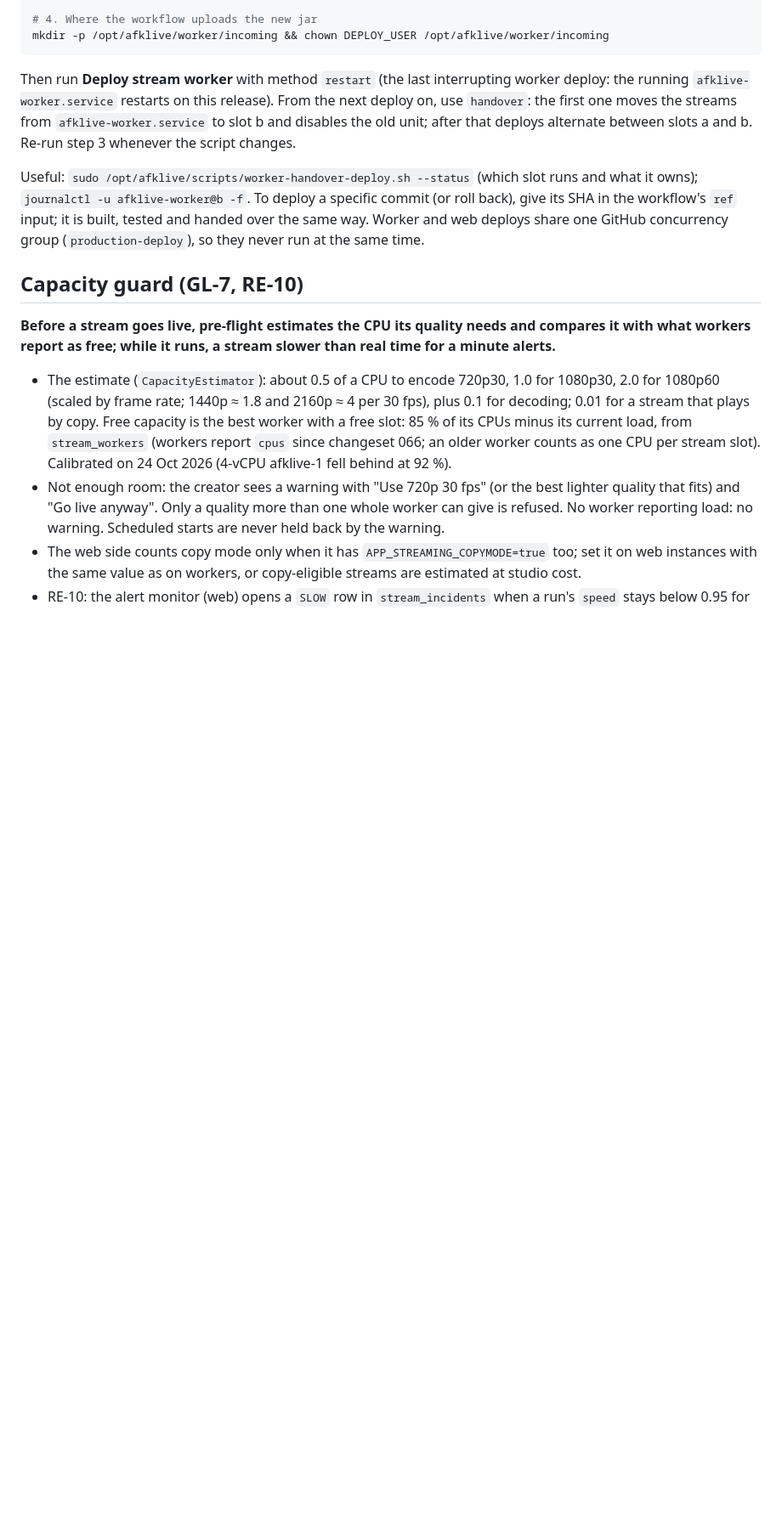
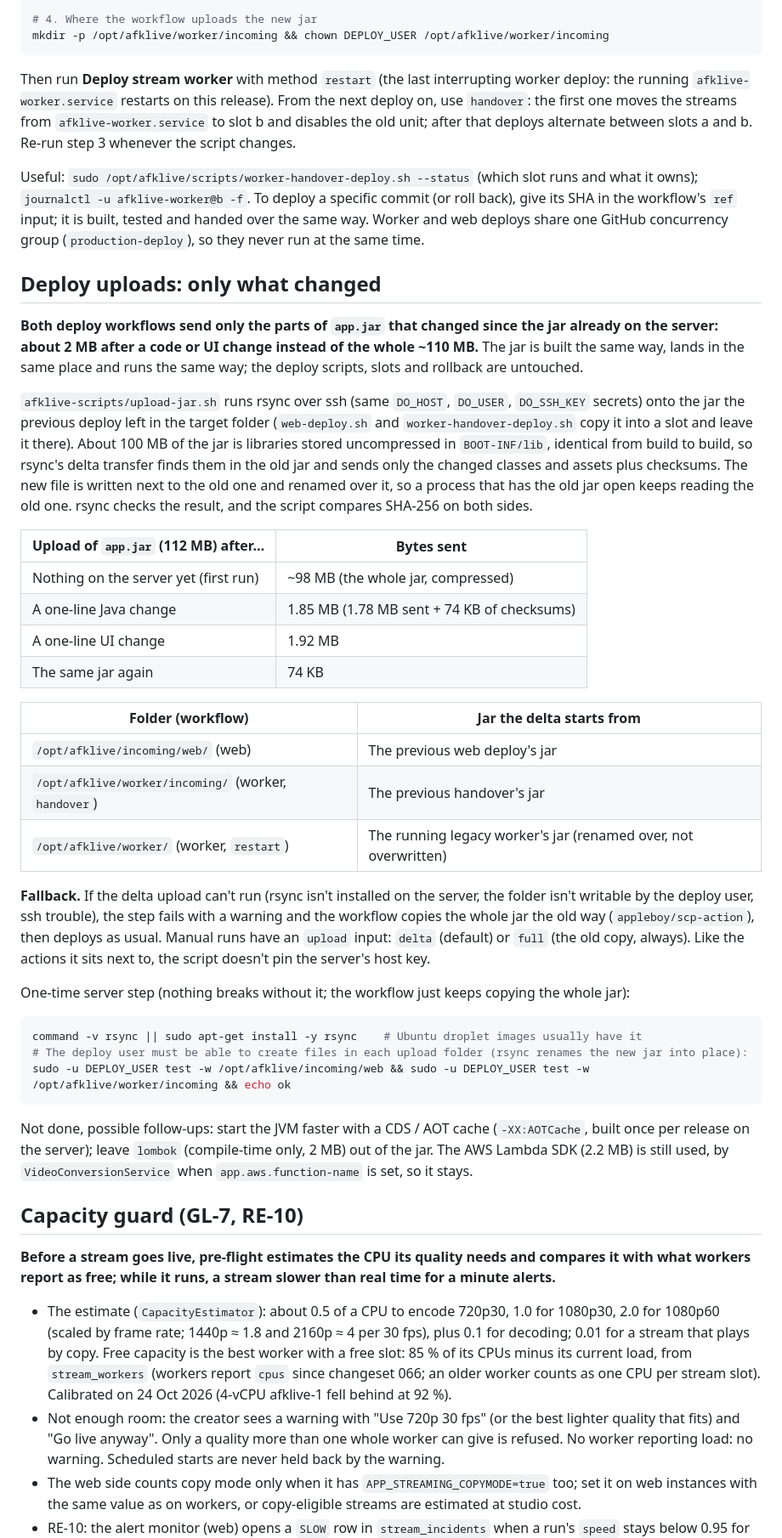
Before and after one commit to sagarrawat/afk-live, a Markdown page: docs/operations.md, the part around one of its changes. Shown at 85% size. GitHub-like rendering; blank space fills up the shorter version.

Commit message:
docs/operations.md: deploy uploads send only what changed; one-time rsync check
Co-Authored-By: Claude Opus 5.5 <noreply@anthropic.com>
Claude-Session: https://claude.ai/code/session_015b6FQK5nsyHNDM4AutHTzm

````diff
--- a/docs/operations.md
+++ b/docs/operations.md
@@ -455,6 +455,52 @@ Useful: `sudo /opt/afklive/scripts/worker-handover-deploy.sh --status` (which sl
 owns); `journalctl -u afklive-worker@b -f`. To deploy a specific commit (or roll back), give its SHA
 in the workflow's `ref` input; it is built, tested and handed over the same way. Worker and web deploys
 share one GitHub concurrency group (`production-deploy`), so they never run at the same time.
+
+## Deploy uploads: only what changed
+
+**Both deploy workflows send only the parts of `app.jar` that changed since the jar already on the
+server: about 2 MB after a code or UI change instead of the whole ~110 MB.** The jar is built the same
+way, lands in the same place and runs the same way; the deploy scripts, slots and rollback are
+untouched.
+
+`afklive-scripts/upload-jar.sh` runs rsync over ssh (same `DO_HOST`, `DO_USER`, `DO_SSH_KEY` secrets)
+onto the jar the previous deploy left in the target folder (`web-deploy.sh` and
+`worker-handover-deploy.sh` copy it into a slot and leave it there). About 100 MB of the jar is
+libraries stored uncompressed in `BOOT-INF/lib`, identical from build to build, so rsync's delta
+transfer finds them in the old jar and sends only the changed classes and assets plus checksums. The new
+file is written next to the old one and renamed over it, so a process that has the old jar open keeps
+reading the old one. rsync checks the result, and the script compares SHA-256 on both sides.
+
+| Upload of `app.jar` (112 MB) after… | Bytes sent |
+| --- | --- |
+| Nothing on the server yet (first run) | ~98 MB (the whole jar, compressed) |
+| A one-line Java change | 1.85 MB (1.78 MB sent + 74 KB of checksums) |
+| A one-line UI change | 1.92 MB |
+| The same jar again | 74 KB |
+
+| Folder (workflow) | Jar the delta starts from |
+| --- | --- |
+| `/opt/afklive/incoming/web/` (web) | The previous web deploy's jar |
+| `/opt/afklive/worker/incoming/` (worker, `handover`) | The previous handover's jar |
+| `/opt/afklive/worker/` (worker, `restart`) | The running legacy worker's jar (renamed over, not overwritten) |
+
+**Fallback.** If the delta upload can't run (rsync isn't installed on the server, the folder isn't
+writable by the deploy user, ssh trouble), the step fails with a warning and the workflow copies the
+whole jar the old way (`appleboy/scp-action`), then deploys as usual. Manual runs have an `upload` input:
+`delta` (default) or `full` (the old copy, always). Like the actions it sits next to, the script doesn't
+pin the server's host key.
+
+One-time server step (nothing breaks without it; the workflow just keeps copying the whole jar):
+
+```sh
+command -v rsync || sudo apt-get install -y rsync    # Ubuntu droplet images usually have it
+# The deploy user must be able to create files in each upload folder (rsync renames the new jar into place):
+sudo -u DEPLOY_USER test -w /opt/afklive/incoming/web && sudo -u DEPLOY_USER test -w /opt/afklive/worker/incoming && echo ok
+```
+
+Not done, possible follow-ups: start the JVM faster with a CDS / AOT cache (`-XX:AOTCache`, built once
+per release on the server); leave `lombok` (compile-time only, 2 MB) out of the jar. The AWS Lambda SDK
+(2.2 MB) is still used, by `VideoConversionService` when `app.aws.function-name` is set, so it stays.
 
 ## Capacity guard (GL-7, RE-10)
 
````
Also changed, not shown: other parts of docs/operations.md (+1 -1 lines).
